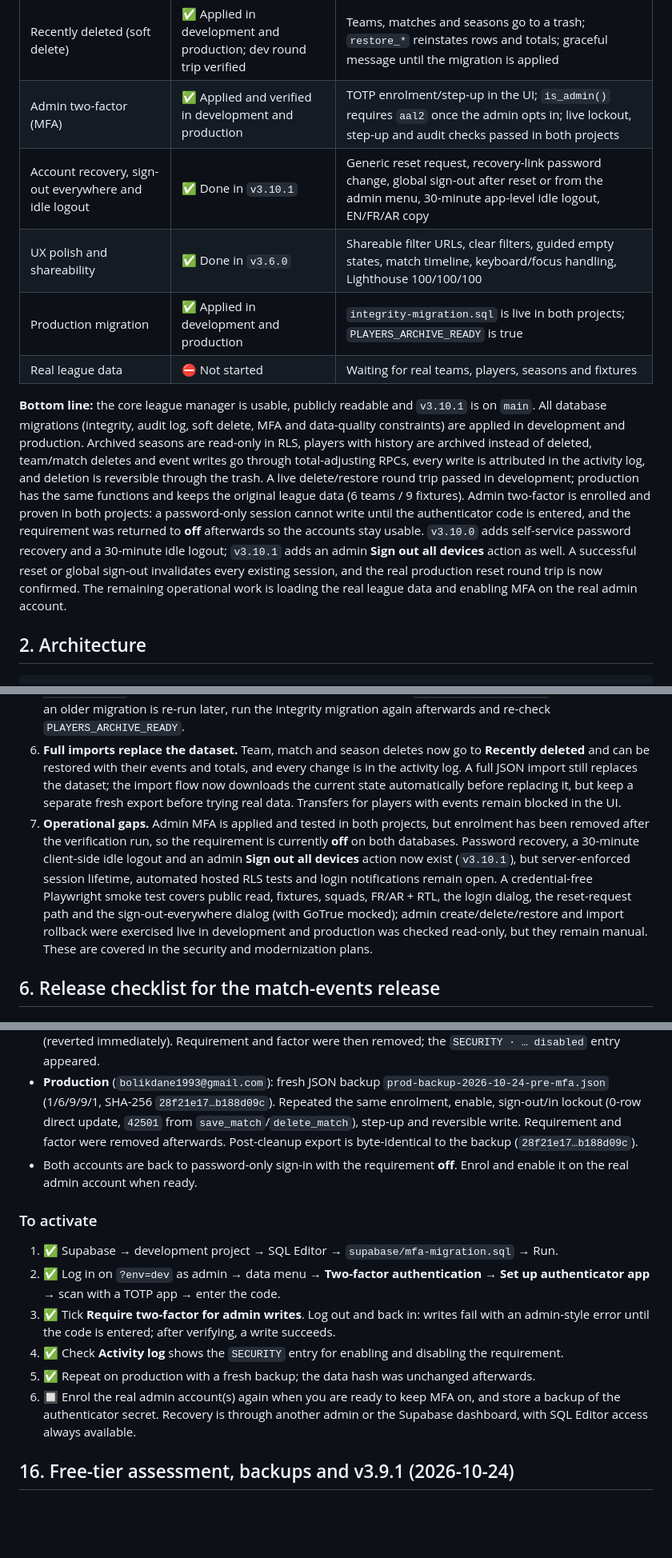
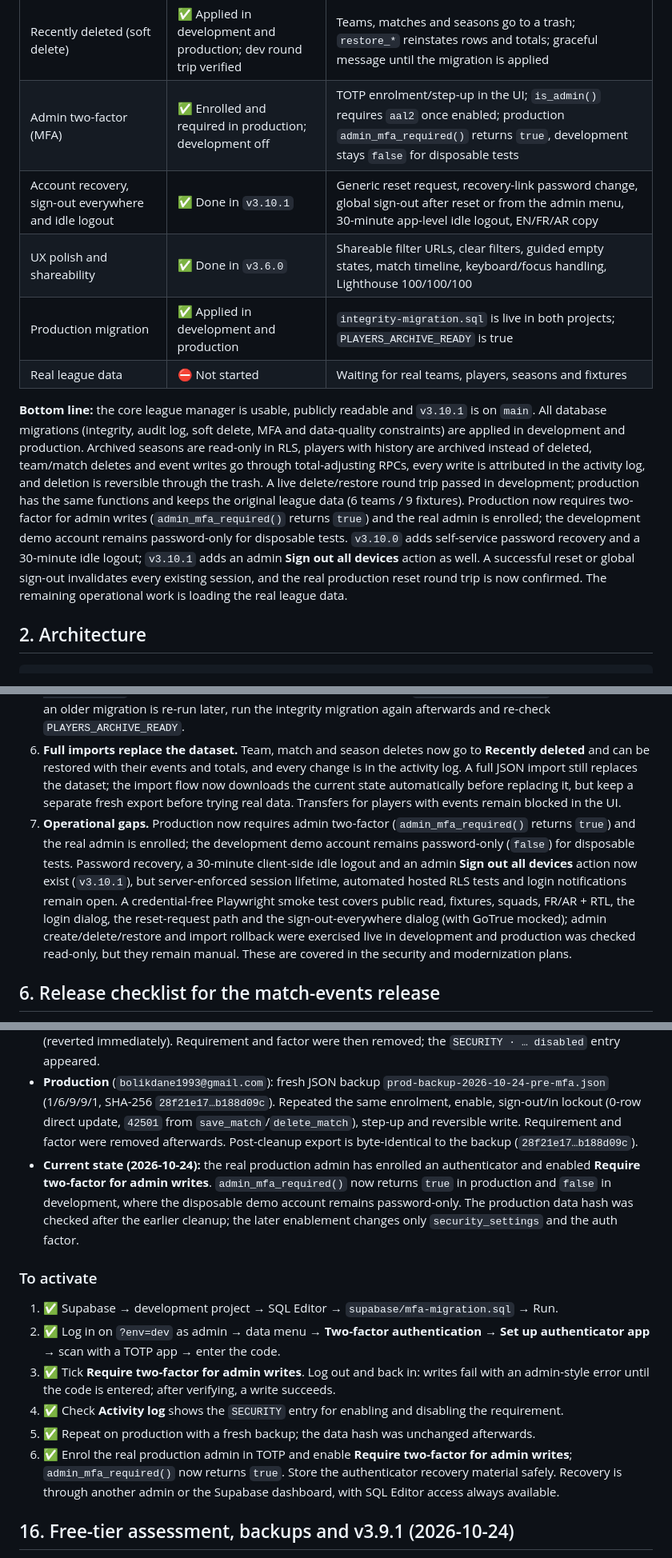
Before and after one commit to Boulakdane/football-division-manager, a Markdown page: docs/PROGRESS.md, 3 parts joined by grey strips. Shown at 80% size. Rendered like a GitHub page; blank space fills up the shorter version.

Commit message:
docs: record production MFA enabled

```diff
--- a/docs/PROGRESS.md
+++ b/docs/PROGRESS.md
@@ -23,13 +23,13 @@
 | Security hardening pass | ✅ Done in `v3.6.2` | Every asset self-hosted, strict CSP (`script-src 'self'`), zero inline handlers, secret scanning, dependency updates |
 | Audit log | ✅ Applied in development and production; verified in development | Admin-only activity panel over trigger-fed `audit_log`; graceful message until the migration is applied |
 | Recently deleted (soft delete) | ✅ Applied in development and production; dev round trip verified | Teams, matches and seasons go to a trash; `restore_*` reinstates rows and totals; graceful message until the migration is applied |
-| Admin two-factor (MFA) | ✅ Applied and verified in development and production | TOTP enrolment/step-up in the UI; `is_admin()` requires `aal2` once the admin opts in; live lockout, step-up and audit checks passed in both projects |
+| Admin two-factor (MFA) | ✅ Enrolled and required in production; development off | TOTP enrolment/step-up in the UI; `is_admin()` requires `aal2` once enabled; production `admin_mfa_required()` returns `true`, development stays `false` for disposable tests |
 | Account recovery, sign-out everywhere and idle logout | ✅ Done in `v3.10.1` | Generic reset request, recovery-link password change, global sign-out after reset or from the admin menu, 30-minute app-level idle logout, EN/FR/AR copy |
 | UX polish and shareability | ✅ Done in `v3.6.0` | Shareable filter URLs, clear filters, guided empty states, match timeline, keyboard/focus handling, Lighthouse 100/100/100 |
 | Production migration | ✅ Applied in development and production | `integrity-migration.sql` is live in both projects; `PLAYERS_ARCHIVE_READY` is true |
 | Real league data | ⛔ Not started | Waiting for real teams, players, seasons and fixtures |
 
-**Bottom line:** the core league manager is usable, publicly readable and `v3.10.1` is on `main`. All database migrations (integrity, audit log, soft delete, MFA and data-quality constraints) are applied in development and production. Archived seasons are read-only in RLS, players with history are archived instead of deleted, team/match deletes and event writes go through total-adjusting RPCs, every write is attributed in the activity log, and deletion is reversible through the trash. A live delete/restore round trip passed in development; production has the same functions and keeps the original league data (6 teams / 9 fixtures). Admin two-factor is enrolled and proven in both projects: a password-only session cannot write until the authenticator code is entered, and the requirement was returned to **off** afterwards so the accounts stay usable. `v3.10.0` adds self-service password recovery and a 30-minute idle logout; `v3.10.1` adds an admin **Sign out all devices** action as well. A successful reset or global sign-out invalidates every existing session, and the real production reset round trip is now confirmed. The remaining operational work is loading the real league data and enabling MFA on the real admin account.
+**Bottom line:** the core league manager is usable, publicly readable and `v3.10.1` is on `main`. All database migrations (integrity, audit log, soft delete, MFA and data-quality constraints) are applied in development and production. Archived seasons are read-only in RLS, players with history are archived instead of deleted, team/match deletes and event writes go through total-adjusting RPCs, every write is attributed in the activity log, and deletion is reversible through the trash. A live delete/restore round trip passed in development; production has the same functions and keeps the original league data (6 teams / 9 fixtures). Production now requires two-factor for admin writes (`admin_mfa_required()` returns `true`) and the real admin is enrolled; the development demo account remains password-only for disposable tests. `v3.10.0` adds self-service password recovery and a 30-minute idle logout; `v3.10.1` adds an admin **Sign out all devices** action as well. A successful reset or global sign-out invalidates every existing session, and the real production reset round trip is now confirmed. The remaining operational work is loading the real league data.
 
 ## 2. Architecture
 
@@ -203,7 +203,7 @@ Local CSV / JSON tools
 4. **Production and development differ.** For example, `m6` is 1–1 in development but 2–4 in production, and Karim Ziani has different card totals. Do not assume the environments are identical.
 5. **The integrity migration is live; re-apply it after any older migration.** `supabase/integrity-migration.sql` has been run in development and production and `PLAYERS_ARCHIVE_READY` is true in both. If an older migration is re-run later, run the integrity migration again afterwards and re-check `PLAYERS_ARCHIVE_READY`.
 6. **Full imports replace the dataset.** Team, match and season deletes now go to **Recently deleted** and can be restored with their events and totals, and every change is in the activity log. A full JSON import still replaces the dataset; the import flow now downloads the current state automatically before replacing it, but keep a separate fresh export before trying real data. Transfers for players with events remain blocked in the UI.
-7. **Operational gaps.** Admin MFA is applied and tested in both projects, but enrolment has been removed after the verification run, so the requirement is currently **off** on both databases. Password recovery, a 30-minute client-side idle logout and an admin **Sign out all devices** action now exist (`v3.10.1`), but server-enforced session lifetime, automated hosted RLS tests and login notifications remain open. A credential-free Playwright smoke test covers public read, fixtures, squads, FR/AR + RTL, the login dialog, the reset-request path and the sign-out-everywhere dialog (with GoTrue mocked); admin create/delete/restore and import rollback were exercised live in development and production was checked read-only, but they remain manual. These are covered in the security and modernization plans.
+7. **Operational gaps.** Production now requires admin two-factor (`admin_mfa_required()` returns `true`) and the real admin is enrolled; the development demo account remains password-only (`false`) for disposable tests. Password recovery, a 30-minute client-side idle logout and an admin **Sign out all devices** action now exist (`v3.10.1`), but server-enforced session lifetime, automated hosted RLS tests and login notifications remain open. A credential-free Playwright smoke test covers public read, fixtures, squads, FR/AR + RTL, the login dialog, the reset-request path and the sign-out-everywhere dialog (with GoTrue mocked); admin create/delete/restore and import rollback were exercised live in development and production was checked read-only, but they remain manual. These are covered in the security and modernization plans.
 
 ## 6. Release checklist for the match-events release
 
@@ -540,7 +541,7 @@ A stolen password is no longer enough to change league data. Admins can enrol a
 - `admin_mfa_required()` exists in both projects and returns `false` before opting in; anonymous callers get the public boolean, while `set_require_admin_mfa` and direct reads of `security_settings` / `audit_log` return `401` / `42501`.
 - **Development** (`demo@kickoff.com`): enrolled a TOTP factor through the real dialog (QR data URI, manual key), verified a generated code → `aal2`; enabled **Require two-factor for admin writes** and saw the `SECURITY · Admin two-factor requirement enabled` audit entry. Signed out/in → `aal1`: direct team update affected 0 rows, `save_match`, `delete_match` and `list_audit_log` raised `42501`, and the UI showed the locked banner and step-up form. After entering a fresh code, `aal2` was restored and a reversible team rename succeeded (reverted immediately). Requirement and factor were then removed; the `SECURITY · … disabled` entry appeared.
 - **Production** (`bolikdane1993@gmail.com`): fresh JSON backup `prod-backup-2026-10-24-pre-mfa.json` (1/6/9/9/1, SHA-256 `28f21e17…b188d09c`). Repeated the same enrolment, enable, sign-out/in lockout (0-row direct update, `42501` from `save_match`/`delete_match`), step-up and reversible write. Requirement and factor were removed afterwards. Post-cleanup export is byte-identical to the backup (`28f21e17…b188d09c`).
-- Both accounts are back to password-only sign-in with the requirement **off**. Enrol and enable it on the real admin account when ready.
+- **Current state (2026-10-24):** the real production admin has enrolled an authenticator and enabled **Require two-factor for admin writes**. `admin_mfa_required()` now returns `true` in production and `false` in development, where the disposable demo account remains password-only. The production data hash was checked after the earlier cleanup; the later enablement changes only `security_settings` and the auth factor.
 
 ### To activate
 1. ✅ Supabase → development project → SQL Editor → `supabase/mfa-migration.sql` → Run.
@@ -548,7 +549,7 @@ A stolen password is no longer enough to change league data. Admins can enrol a
 3. ✅ Tick **Require two-factor for admin writes**. Log out and back in: writes fail with an admin-style error until the code is entered; after verifying, a write succeeds.
 4. ✅ Check **Activity log** shows the `SECURITY` entry for enabling and disabling the requirement.
 5. ✅ Repeat on production with a fresh backup; the data hash was unchanged afterwards.
-6. 🔲 Enrol the real admin account(s) again when you are ready to keep MFA on, and store a backup of the authenticator secret. Recovery is through another admin or the Supabase dashboard, with SQL Editor access always available.
+6. ✅ Enrol the real production admin in TOTP and enable **Require two-factor for admin writes**; `admin_mfa_required()` now returns `true`. Store the authenticator recovery material safely. Recovery is through another admin or the Supabase dashboard, with SQL Editor access always available.
 
 ## 16. Free-tier assessment, backups and v3.9.1 (2026-10-24)
 
```
Also changed, not shown: other parts of docs/PROGRESS.md (+1 -0 lines), docs/SECURITY_AUDIT.md (+2 -1 lines).
